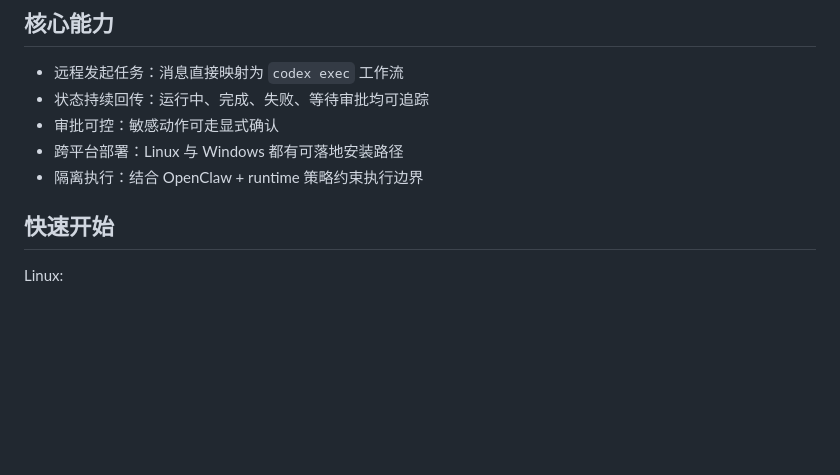
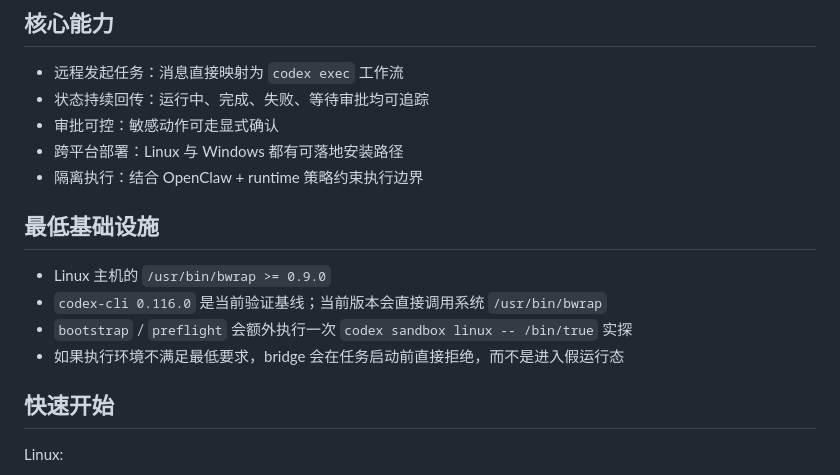
Before and after one commit to mzh1993/Codex-Anywhere, a Markdown page: README.md, the part around the change. GitHub-like rendering; blank space fills up the shorter version.

Commit message:
docs: restore runtime prerequisites in README

```diff
--- a/README.md
+++ b/README.md
@@ -29,6 +29,13 @@
 - 审批可控：敏感动作可走显式确认
 - 跨平台部署：Linux 与 Windows 都有可落地安装路径
 - 隔离执行：结合 OpenClaw + runtime 策略约束执行边界
+
+## 最低基础设施
+
+- Linux 主机的 `/usr/bin/bwrap >= 0.9.0`
+- `codex-cli 0.116.0` 是当前验证基线；当前版本会直接调用系统 `/usr/bin/bwrap`
+- `bootstrap` / `preflight` 会额外执行一次 `codex sandbox linux -- /bin/true` 实探
+- 如果执行环境不满足最低要求，bridge 会在任务启动前直接拒绝，而不是进入假运行态
 
 ## 快速开始
 
```
